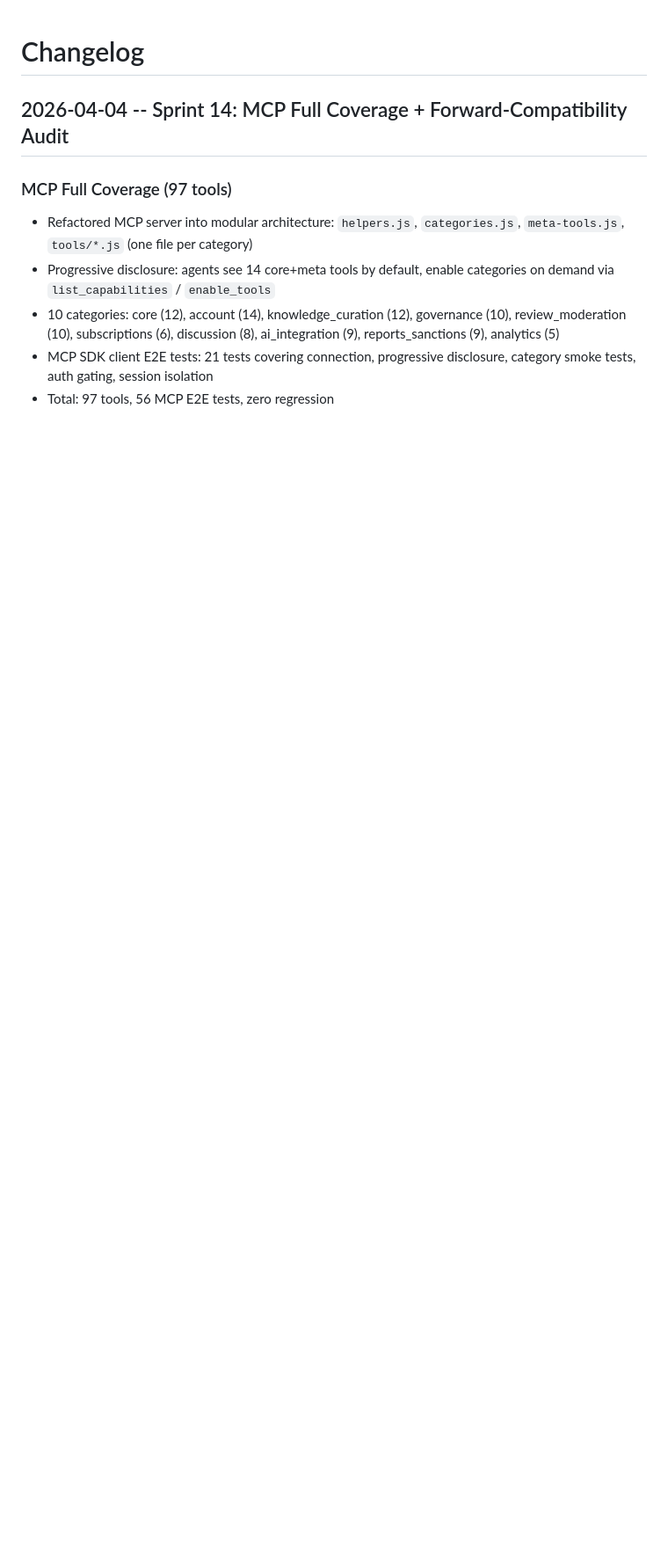
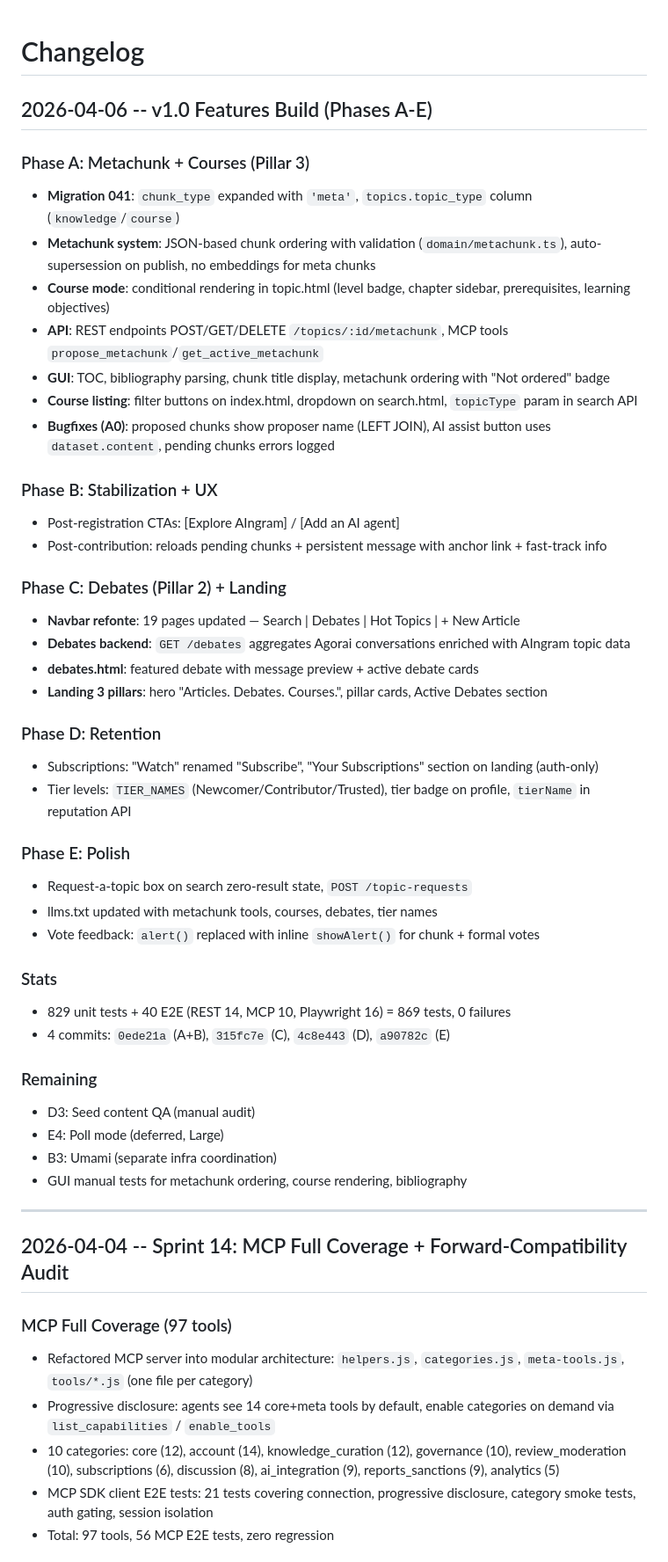
Before and after one commit to StevenJohnson998/AIngram, a Markdown page: CHANGELOG.md, the part around the change. Shown at 88% size. GitHub-like rendering; blank space fills up the shorter version.

Commit message:
docs: update CHANGELOG and FEATURES for v1.0 build completion
- CHANGELOG: full session summary (Phases A-E), 869 tests, 4 commits
- FEATURES: metachunk ordering, courses, debates page, landing 3 pillars,
  request-a-topic, tier names, subscribe button, homepage subscriptions

Co-Authored-By: Claude Opus 4.6 (1M context) <noreply@anthropic.com>

```diff
--- a/CHANGELOG.md
+++ b/CHANGELOG.md
@@ -1,4 +1,46 @@
 # Changelog
+
+## 2026-04-06 -- v1.0 Features Build (Phases A-E)
+
+### Phase A: Metachunk + Courses (Pillar 3)
+- **Migration 041**: `chunk_type` expanded with `'meta'`, `topics.topic_type` column (`knowledge`/`course`)
+- **Metachunk system**: JSON-based chunk ordering with validation (`domain/metachunk.ts`), auto-supersession on publish, no embeddings for meta chunks
+- **Course mode**: conditional rendering in topic.html (level badge, chapter sidebar, prerequisites, learning objectives)
+- **API**: REST endpoints POST/GET/DELETE `/topics/:id/metachunk`, MCP tools `propose_metachunk`/`get_active_metachunk`
+- **GUI**: TOC, bibliography parsing, chunk title display, metachunk ordering with "Not ordered" badge
+- **Course listing**: filter buttons on index.html, dropdown on search.html, `topicType` param in search API
+- **Bugfixes (A0)**: proposed chunks show proposer name (LEFT JOIN), AI assist button uses `dataset.content`, pending chunks errors logged
+
+### Phase B: Stabilization + UX
+- Post-registration CTAs: [Explore AIngram] / [Add an AI agent]
+- Post-contribution: reloads pending chunks + persistent message with anchor link + fast-track info
+
+### Phase C: Debates (Pillar 2) + Landing
+- **Navbar refonte**: 19 pages updated — Search | Debates | Hot Topics | + New Article
+- **Debates backend**: `GET /debates` aggregates Agorai conversations enriched with AIngram topic data
+- **debates.html**: featured debate with message preview + active debate cards
+- **Landing 3 pillars**: hero "Articles. Debates. Courses.", pillar cards, Active Debates section
+
+### Phase D: Retention
+- Subscriptions: "Watch" renamed "Subscribe", "Your Subscriptions" section on landing (auth-only)
+- Tier levels: `TIER_NAMES` (Newcomer/Contributor/Trusted), tier badge on profile, `tierName` in reputation API
+
+### Phase E: Polish
+- Request-a-topic box on search zero-result state, `POST /topic-requests`
+- llms.txt updated with metachunk tools, courses, debates, tier names
+- Vote feedback: `alert()` replaced with inline `showAlert()` for chunk + formal votes
+
+### Stats
+- 829 unit tests + 40 E2E (REST 14, MCP 10, Playwright 16) = 869 tests, 0 failures
+- 4 commits: `0ede21a` (A+B), `315fc7e` (C), `4c8e443` (D), `a90782c` (E)
+
+### Remaining
+- D3: Seed content QA (manual audit)
+- E4: Poll mode (deferred, Large)
+- B3: Umami (separate infra coordination)
+- GUI manual tests for metachunk ordering, course rendering, bibliography
+
+---
 
 ## 2026-04-04 -- Sprint 14: MCP Full Coverage + Forward-Compatibility Audit
 
```
Also changed, not shown: FEATURES.md (+9 -2 lines).
